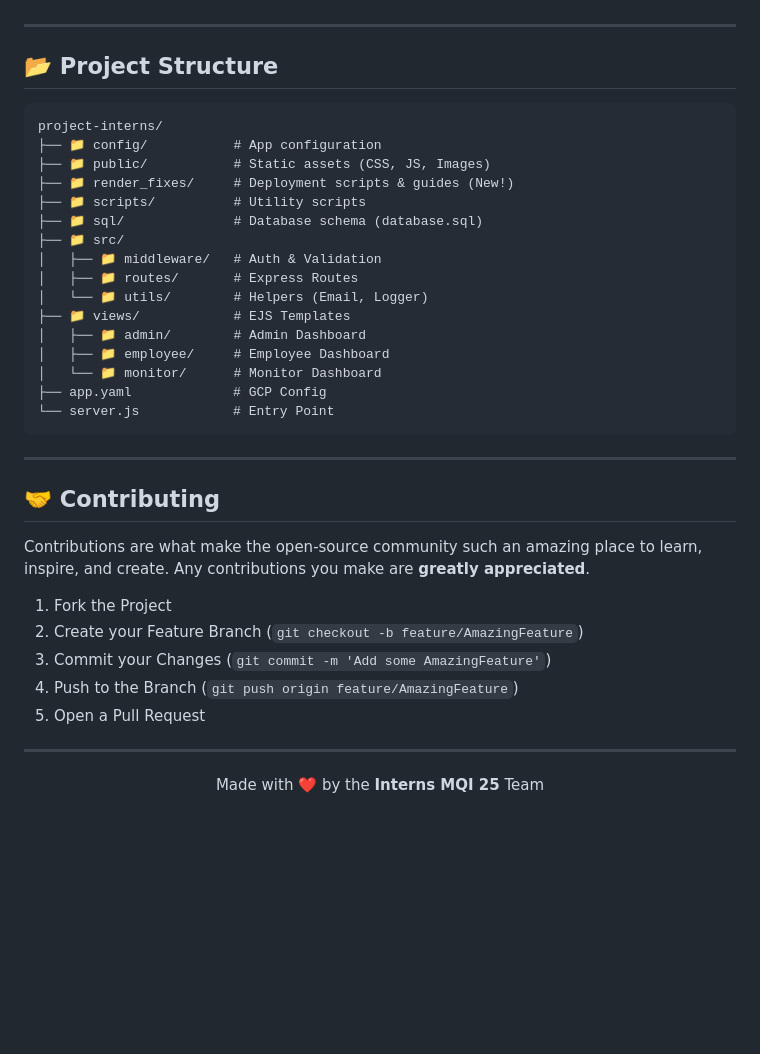
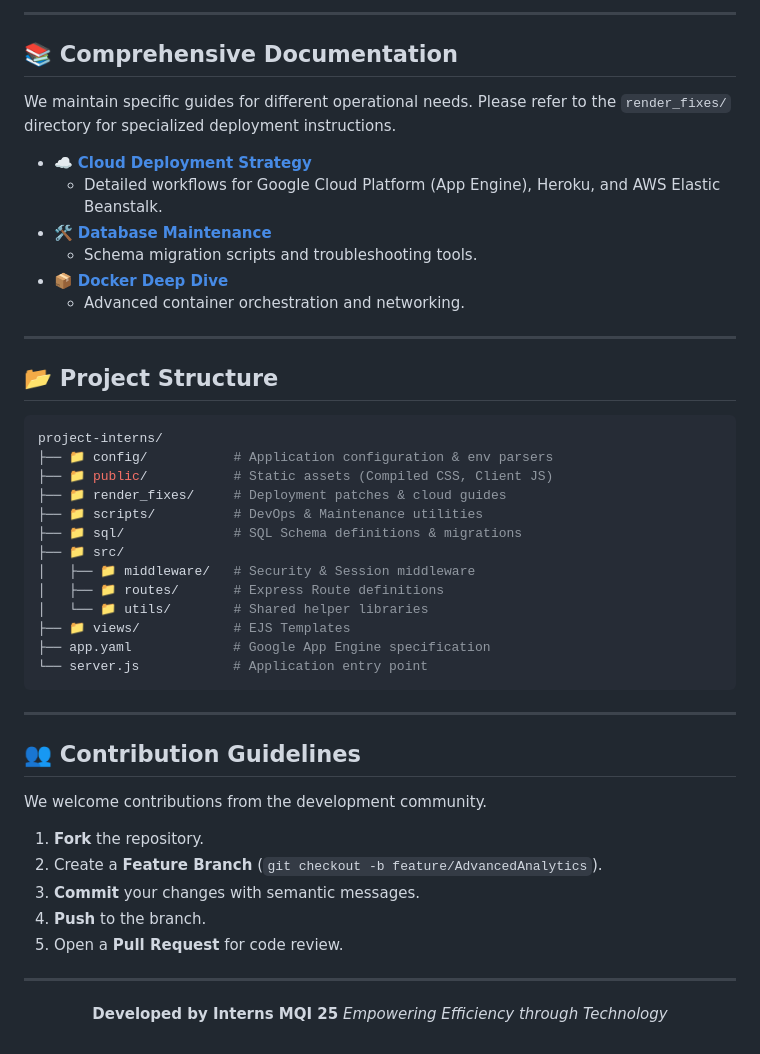
Before and after one commit to Interns-MQI-25/project-interns, a Markdown page: README.md, the part around one of its changes. Drawn GitHub-style; blank space fills up the shorter version.

````diff
--- a/README.md
+++ b/README.md
@@ -176,43 +185,53 @@ graph TD
+---
+
+## 📚 Comprehensive Documentation
+
+We maintain specific guides for different operational needs. Please refer to the `render_fixes/` directory for specialized deployment instructions.
+
+- ☁️ **[Cloud Deployment Strategy](render_fixes/CLOUD_DEPLOYMENT_GUIDE.md)**
+  - Detailed workflows for Google Cloud Platform (App Engine), Heroku, and AWS Elastic Beanstalk.
+- 🛠️ **[Database Maintenance](render_fixes/fix_products_schema.js)**
+  - Schema migration scripts and troubleshooting tools.
+- 📦 **[Docker Deep Dive](DOCKER_COMPLETE_GUIDE.md)**
+  - Advanced container orchestration and networking.
 
 ---
 
 ## 📂 Project Structure
 
-```
+```bash
 project-interns/
-├── 📁 config/           # App configuration
-├── 📁 public/           # Static assets (CSS, JS, Images)
-├── 📁 render_fixes/     # Deployment scripts & guides (New!)
-├── 📁 scripts/          # Utility scripts
-├── 📁 sql/              # Database schema (database.sql)
+├── 📁 config/           # Application configuration & env parsers
+├── 📁 public/           # Static assets (Compiled CSS, Client JS)
+├── 📁 render_fixes/     # Deployment patches & cloud guides
+├── 📁 scripts/          # DevOps & Maintenance utilities
+├── 📁 sql/              # SQL Schema definitions & migrations
 ├── 📁 src/
-│   ├── 📁 middleware/   # Auth & Validation
-│   ├── 📁 routes/       # Express Routes
-│   └── 📁 utils/        # Helpers (Email, Logger)
+│   ├── 📁 middleware/   # Security & Session middleware
+│   ├── 📁 routes/       # Express Route definitions
+│   └── 📁 utils/        # Shared helper libraries
 ├── 📁 views/            # EJS Templates
-│   ├── 📁 admin/        # Admin Dashboard
-│   ├── 📁 employee/     # Employee Dashboard
-│   └── 📁 monitor/      # Monitor Dashboard
-├── app.yaml             # GCP Config
-└── server.js            # Entry Point
+├── app.yaml             # Google App Engine specification
+└── server.js            # Application entry point
 ```
 
 ---
 
-## 🤝 Contributing
+## 👥 Contribution Guidelines
 
-Contributions are what make the open-source community such an amazing place to learn, inspire, and create. Any contributions you make are **greatly appreciated**.
+We welcome contributions from the development community.
 
-1.  Fork the Project
-2.  Create your Feature Branch (`git checkout -b feature/AmazingFeature`)
-3.  Commit your Changes (`git commit -m 'Add some AmazingFeature'`)
-4.  Push to the Branch (`git push origin feature/AmazingFeature`)
-5.  Open a Pull Request
+1.  **Fork** the repository.
+2.  Create a **Feature Branch** (`git checkout -b feature/AdvancedAnalytics`).
+3.  **Commit** your changes with semantic messages.
+4.  **Push** to the branch.
+5.  Open a **Pull Request** for code review.
 
 ---
 
 <div align="center">
 
-Made with ❤️ by the **Interns MQI 25** Team
+**Developed by Interns MQI 25**
+_Empowering Efficiency through Technology_
 
 </div>
````
Also changed, not shown: other parts of README.md (+135 -126 lines).
